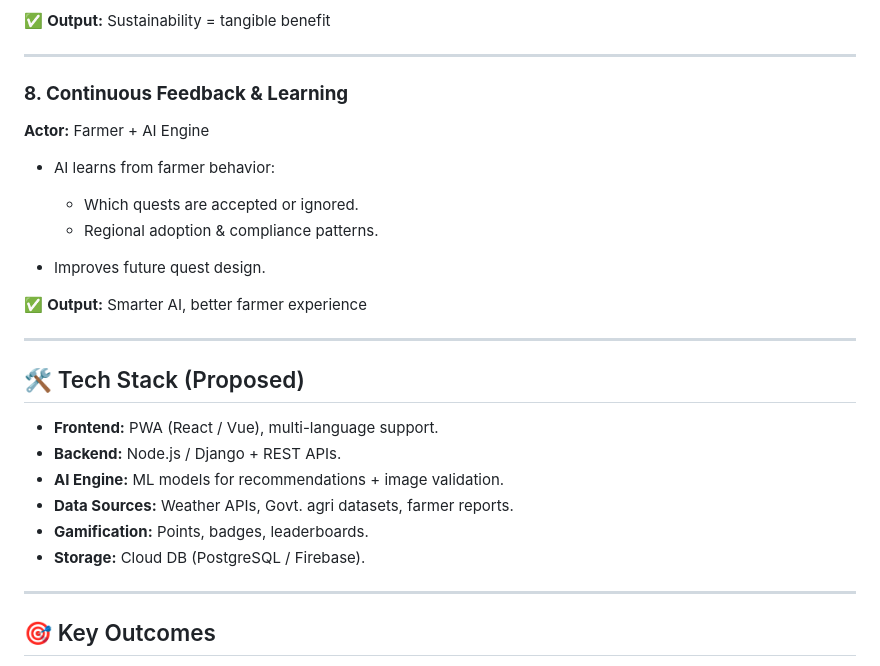
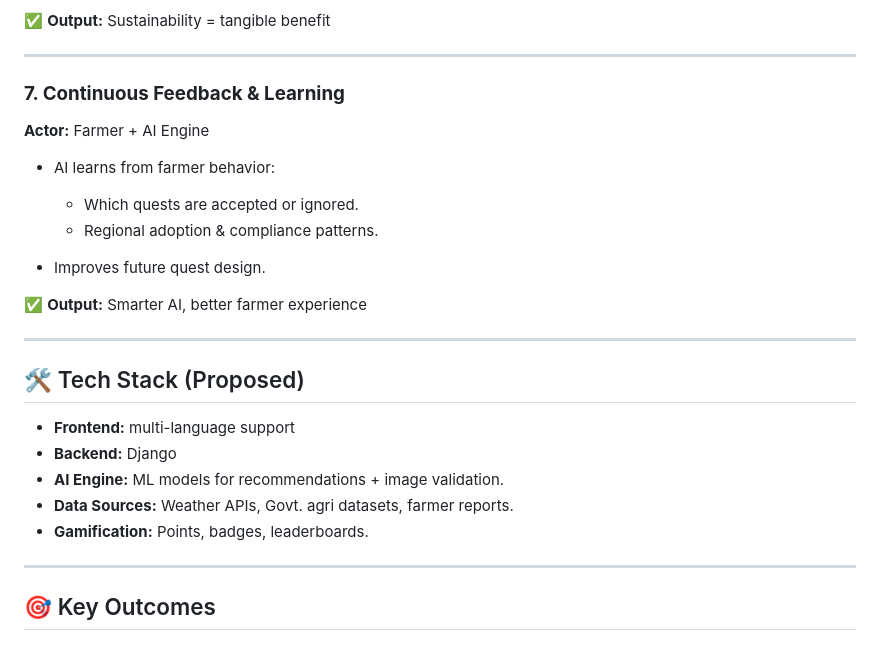
Before and after one commit to Satya-242/KhetiBandhu, a Markdown page: README.md, the part around one of its changes. Rendered like a GitHub page.

```diff
--- a/README.md
+++ b/README.md
@@ -112,7 +100,7 @@ This platform empowers farmers with personalized eco-friendly tasks (“quests
 
 ---
 
-### **8. Continuous Feedback & Learning**
+### **7. Continuous Feedback & Learning**
 
 **Actor:** Farmer + AI Engine
 
@@ -128,12 +116,12 @@ This platform empowers farmers with personalized eco-friendly tasks (“quests
 
 ## 🛠️ Tech Stack (Proposed)
 
-* **Frontend:** PWA (React / Vue), multi-language support.
-* **Backend:** Node.js / Django + REST APIs.
+* **Frontend:**  multi-language support
+* **Backend:** Django
 * **AI Engine:** ML models for recommendations + image validation.
 * **Data Sources:** Weather APIs, Govt. agri datasets, farmer reports.
 * **Gamification:** Points, badges, leaderboards.
-* **Storage:** Cloud DB (PostgreSQL / Firebase).
+
 
 ---
 
```
Also changed, not shown: other parts of README.md (+5 -17 lines).
